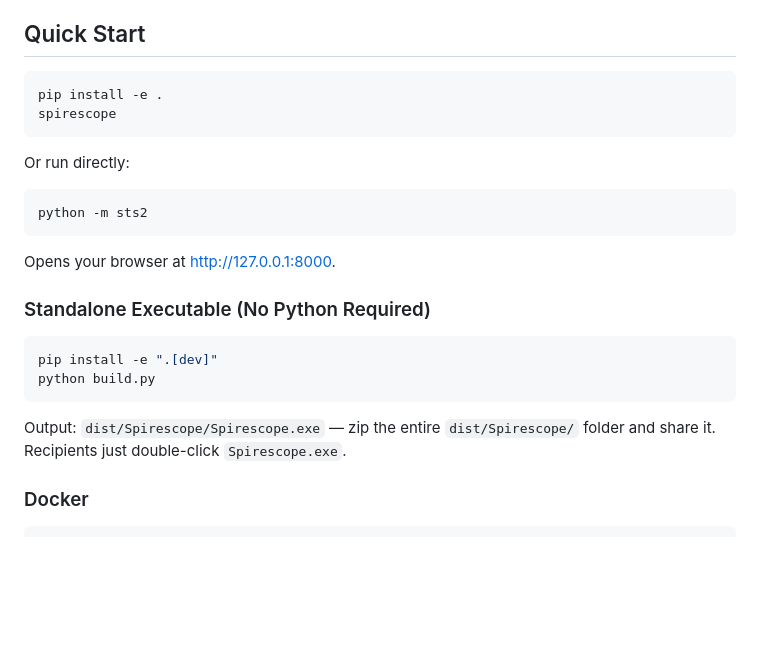
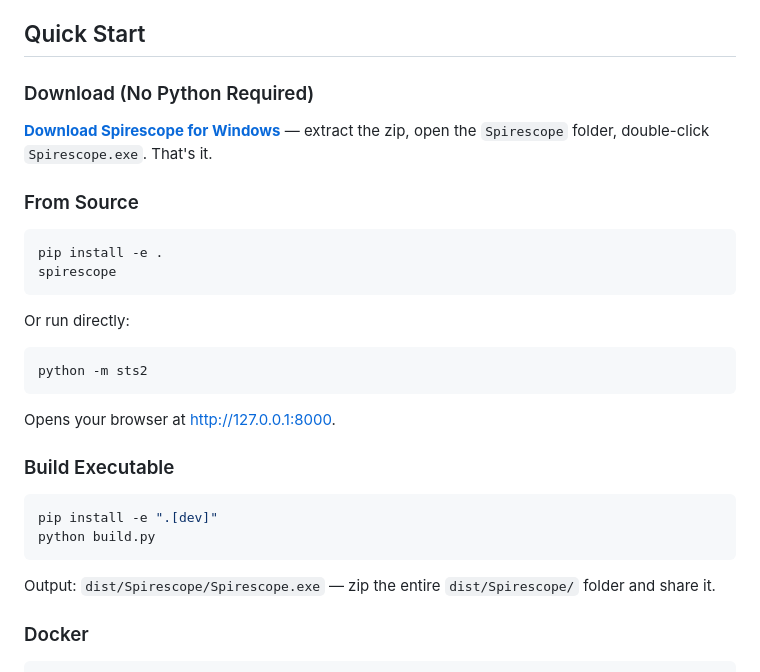
Before and after one commit to thequantumfalcon/spirescope, a Markdown page: README.md, the part around the change. Rendered like a GitHub page; blank space fills up the shorter version.

Commit message:
Add prominent download link to Quick Start section
Non-technical users were downloading the source zip instead of the
executable release. Now the first thing under Quick Start is a direct
download link for the Windows executable.

````diff
--- a/README.md
+++ b/README.md
@@ -53,6 +53,12 @@ A local-first intelligence dashboard for **Slay the Spire 2** — card/relic/ene
 
 ## Quick Start
 
+### Download (No Python Required)
+
+**[Download Spirescope for Windows](https://github.com/thequantumfalcon/spirescope/releases/latest/download/Spirescope-v2.0.0-windows.zip)** — extract the zip, open the `Spirescope` folder, double-click `Spirescope.exe`. That's it.
+
+### From Source
+
 ```bash
 pip install -e .
 spirescope
@@ -66,14 +72,14 @@ python -m sts2
 
 Opens your browser at [http://127.0.0.1:8000](http://127.0.0.1:8000).
 
-### Standalone Executable (No Python Required)
+### Build Executable
 
 ```bash
 pip install -e ".[dev]"
 python build.py
 ```
 
-Output: `dist/Spirescope/Spirescope.exe` — zip the entire `dist/Spirescope/` folder and share it. Recipients just double-click `Spirescope.exe`.
+Output: `dist/Spirescope/Spirescope.exe` — zip the entire `dist/Spirescope/` folder and share it.
 
 ### Docker
 
````
